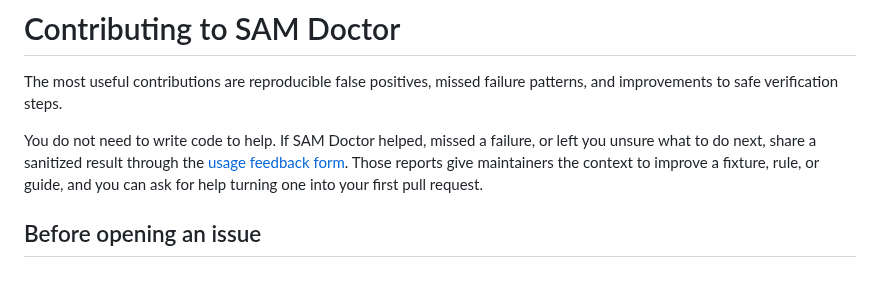
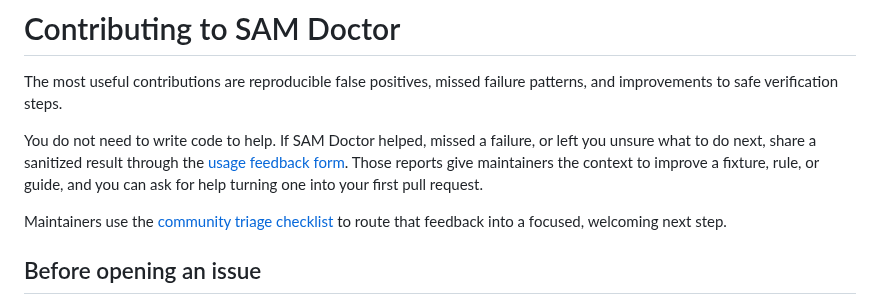
Before and after one commit to jakegold1647/sam-doctor, a Markdown page: CONTRIBUTING.md, the part around the change. Rendered like a GitHub page; blank space fills up the shorter version.

```diff
--- a/CONTRIBUTING.md
+++ b/CONTRIBUTING.md
@@ -8,6 +8,9 @@ or left you unsure what to do next, share a sanitized result through the
 [usage feedback form](https://github.com/jakegold1647/sam-doctor/issues/new?template=usage_feedback.yml).
 Those reports give maintainers the context to improve a fixture, rule, or guide,
 and you can ask for help turning one into your first pull request.
+
+Maintainers use the [community triage checklist](docs/community-triage.md) to
+route that feedback into a focused, welcoming next step.
 
 ## Before opening an issue
 
```
Also changed, not shown: README.md (+1 -0 lines), docs/community-triage.md (added, +66 -0 lines).
